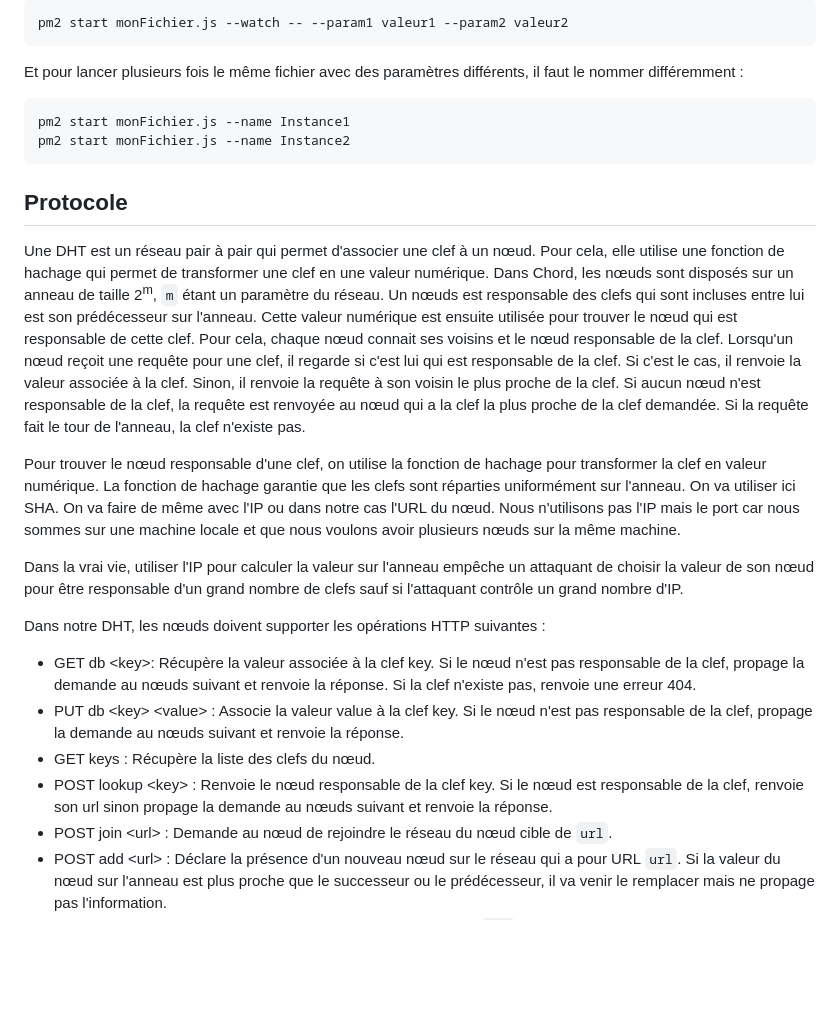
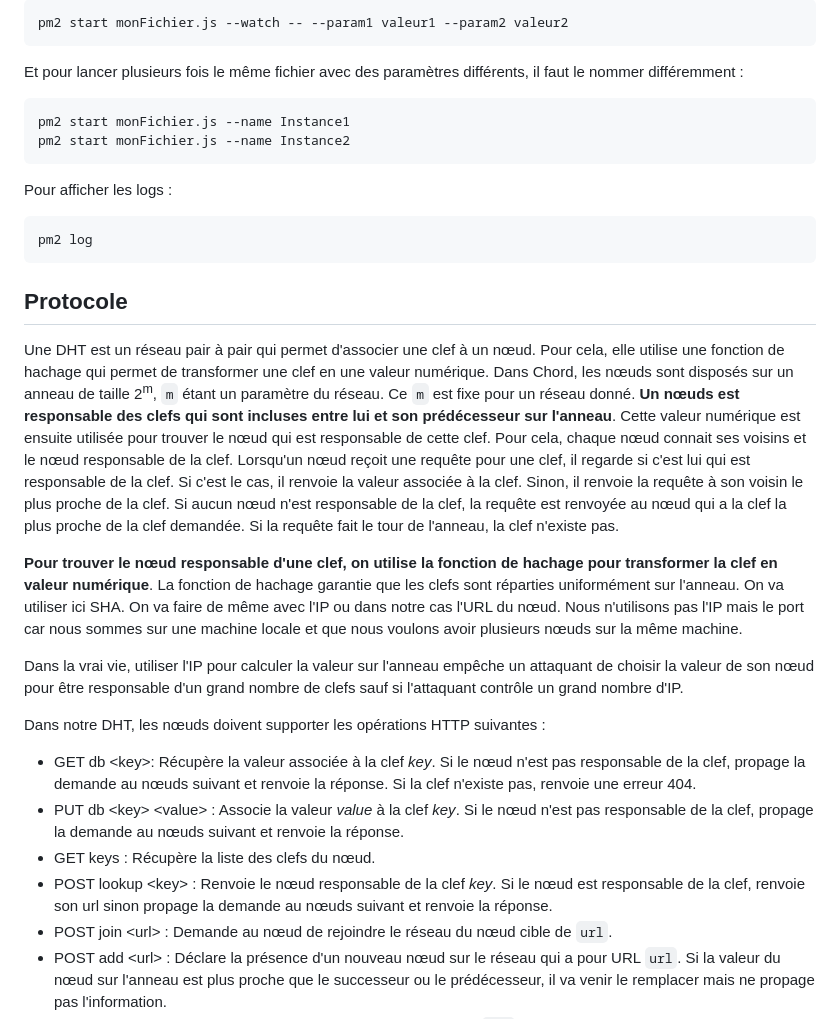
Before and after one commit to dreimert/syd-dht, a Markdown page: README.md, the part around one of its changes. Drawn GitHub-style; blank space fills up the shorter version.

```diff
--- a/README.md
+++ b/README.md
@@ -91,20 +91,24 @@ Et pour lancer plusieurs fois le même fichier avec des paramètres différents,
     pm2 start monFichier.js --name Instance1
     pm2 start monFichier.js --name Instance2
 
+Pour afficher les logs :
+
+    pm2 log
+
 ## Protocole
 
-Une DHT est un réseau pair à pair qui permet d'associer une clef à un nœud. Pour cela, elle utilise une fonction de hachage qui permet de transformer une clef en une valeur numérique. Dans Chord, les nœuds sont disposés sur un anneau de taille 2<sup>m</sup>, `m` étant un paramètre du réseau. Un nœuds est responsable des clefs qui sont incluses entre lui est son prédécesseur sur l'anneau. Cette valeur numérique est ensuite utilisée pour trouver le nœud qui est responsable de cette clef. Pour cela, chaque nœud connait ses voisins et le nœud responsable de la clef. Lorsqu'un nœud reçoit une requête pour une clef, il regarde si c'est lui qui est responsable de la clef. Si c'est le cas, il renvoie la valeur associée à la clef. Sinon, il renvoie la requête à son voisin le plus proche de la clef. Si aucun nœud n'est responsable de la clef, la requête est renvoyée au nœud qui a la clef la plus proche de la clef demandée. Si la requête fait le tour de l'anneau, la clef n'existe pas.
+Une DHT est un réseau pair à pair qui permet d'associer une clef à un nœud. Pour cela, elle utilise une fonction de hachage qui permet de transformer une clef en une valeur numérique. Dans Chord, les nœuds sont disposés sur un anneau de taille 2<sup>m</sup>, `m` étant un paramètre du réseau. Ce `m` est fixe pour un réseau donné. **Un nœuds est responsable des clefs qui sont incluses entre lui et son prédécesseur sur l'anneau**. Cette valeur numérique est ensuite utilisée pour trouver le nœud qui est responsable de cette clef. Pour cela, chaque nœud connait ses voisins et le nœud responsable de la clef. Lorsqu'un nœud reçoit une requête pour une clef, il regarde si c'est lui qui est responsable de la clef. Si c'est le cas, il renvoie la valeur associée à la clef. Sinon, il renvoie la requête à son voisin le plus proche de la clef. Si aucun nœud n'est responsable de la clef, la requête est renvoyée au nœud qui a la clef la plus proche de la clef demandée. Si la requête fait le tour de l'anneau, la clef n'existe pas.
 
-Pour trouver le nœud responsable d'une clef, on utilise la fonction de hachage pour transformer la clef en valeur numérique. La fonction de hachage garantie que les clefs sont réparties uniformément sur l'anneau. On va utiliser ici SHA. On va faire de même avec l'IP ou dans notre cas l'URL du nœud. Nous n'utilisons pas l'IP mais le port car nous sommes sur une machine locale et que nous voulons avoir plusieurs nœuds sur la même machine.
+**Pour trouver le nœud responsable d'une clef, on utilise la fonction de hachage pour transformer la clef en valeur numérique**. La fonction de hachage garantie que les clefs sont réparties uniformément sur l'anneau. On va utiliser ici SHA. On va faire de même avec l'IP ou dans notre cas l'URL du nœud. Nous n'utilisons pas l'IP mais le port car nous sommes sur une machine locale et que nous voulons avoir plusieurs nœuds sur la même machine.
 
 Dans la vrai vie, utiliser l'IP pour calculer la valeur sur l'anneau empêche un attaquant de choisir la valeur de son nœud pour être responsable d'un grand nombre de clefs sauf si l'attaquant contrôle un grand nombre d'IP.
 
 Dans notre DHT, les nœuds doivent supporter les opérations HTTP suivantes :
 
-* GET db \<key\>: Récupère la valeur associée à la clef key. Si le nœud n'est pas responsable de la clef, propage la demande au nœuds suivant et renvoie la réponse. Si la clef n'existe pas, renvoie une erreur 404.
-* PUT db \<key\> \<value\> : Associe la valeur value à la clef key. Si le nœud n'est pas responsable de la clef, propage la demande au nœuds suivant et renvoie la réponse.
+* GET db \<key\>: Récupère la valeur associée à la clef *key*. Si le nœud n'est pas responsable de la clef, propage la demande au nœuds suivant et renvoie la réponse. Si la clef n'existe pas, renvoie une erreur 404.
+* PUT db \<key\> \<value\> : Associe la valeur *value* à la clef *key*. Si le nœud n'est pas responsable de la clef, propage la demande au nœuds suivant et renvoie la réponse.
 * GET keys : Récupère la liste des clefs du nœud.
-* POST lookup \<key\> : Renvoie le nœud responsable de la clef key. Si le nœud est responsable de la clef, renvoie son url sinon propage la demande au nœuds suivant et renvoie la réponse.
+* POST lookup \<key\> : Renvoie le nœud responsable de la clef *key*. Si le nœud est responsable de la clef, renvoie son url sinon propage la demande au nœuds suivant et renvoie la réponse.
 * POST join \<url\> : Demande au nœud de rejoindre le réseau du nœud cible de `url`.
 * POST add \<url\> : Déclare la présence d'un nouveau nœud sur le réseau qui a pour URL `url`. Si la valeur du nœud sur l'anneau est plus proche que le successeur ou le prédécesseur, il va venir le remplacer mais ne propage pas l'information.
 * GET config \<key\> : Permet de récupérer la valeur du paramètre `key` dans la configuration du nœuds. Par exemple pour récupérer le successeur du nœuds avec le port 4000, on fait un GET sur `http://localhost:4000/config/successor`.
```
Also changed, not shown: other parts of README.md (+24 -19 lines).
